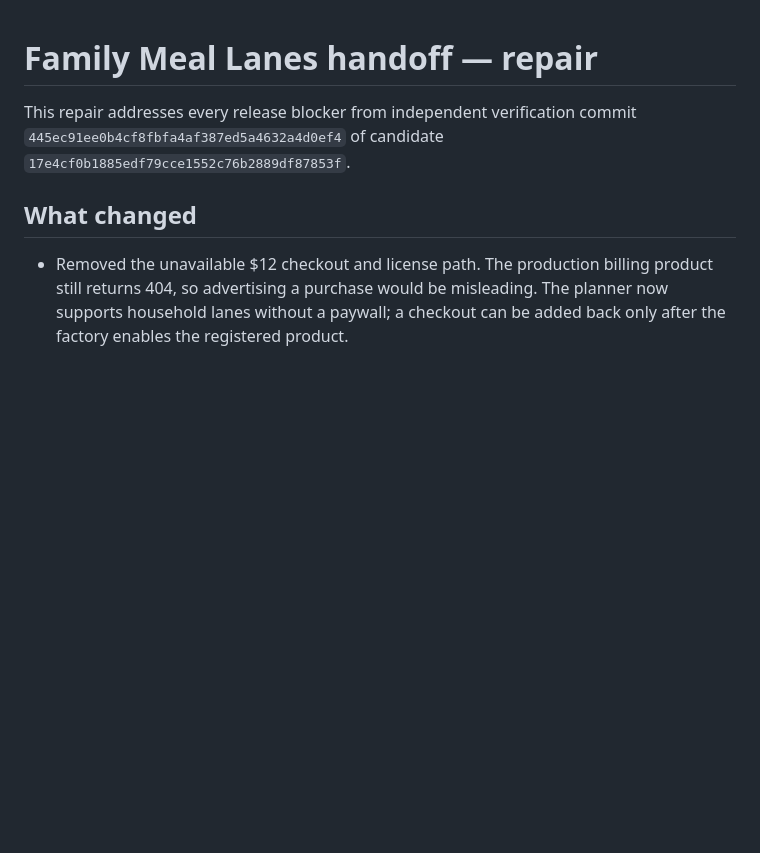
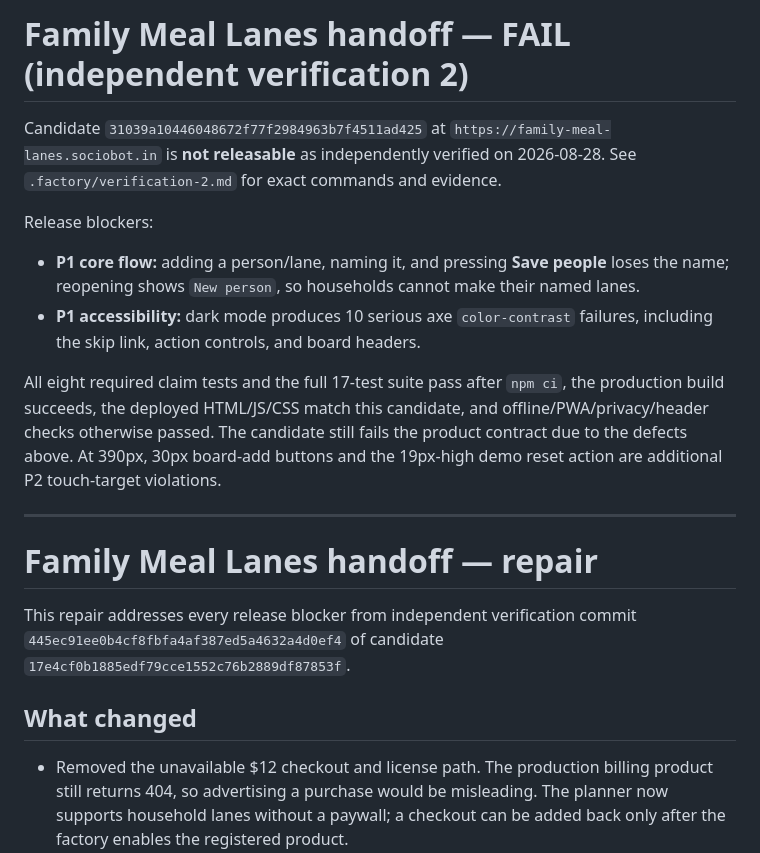
Before and after one commit to B-Divyesh/sf-family-meal-lanes, a Markdown page: .factory/handoff.md, the part around the change. GitHub-like rendering; blank space fills up the shorter version.

Commit message:
verify candidate 31039a1: fail release

```diff
--- a/.factory/handoff.md
+++ b/.factory/handoff.md
@@ -1,3 +1,27 @@
+# Family Meal Lanes handoff — **FAIL (independent verification 2)**
+
+Candidate `31039a10446048672f77f2984963b7f4511ad425` at
+`https://family-meal-lanes.sociobot.in` is **not releasable** as independently
+verified on 2026-08-28. See `.factory/verification-2.md` for exact commands
+and evidence.
+
+Release blockers:
+
+- **P1 core flow:** adding a person/lane, naming it, and pressing **Save
+  people** loses the name; reopening shows `New person`, so households cannot
+  make their named lanes.
+- **P1 accessibility:** dark mode produces 10 serious axe `color-contrast`
+  failures, including the skip link, action controls, and board headers.
+
+All eight required claim tests and the full 17-test suite pass after `npm ci`,
+the production build succeeds, the deployed HTML/JS/CSS match this candidate,
+and offline/PWA/privacy/header checks otherwise passed. The candidate still
+fails the product contract due to the defects above. At 390px, 30px board-add
+buttons and the 19px-high demo reset action are additional P2 touch-target
+violations.
+
+---
+
 # Family Meal Lanes handoff — repair
 
 This repair addresses every release blocker from independent verification commit
```
Also changed, not shown: .factory/verification-2.md (added, +136 -0 lines).
